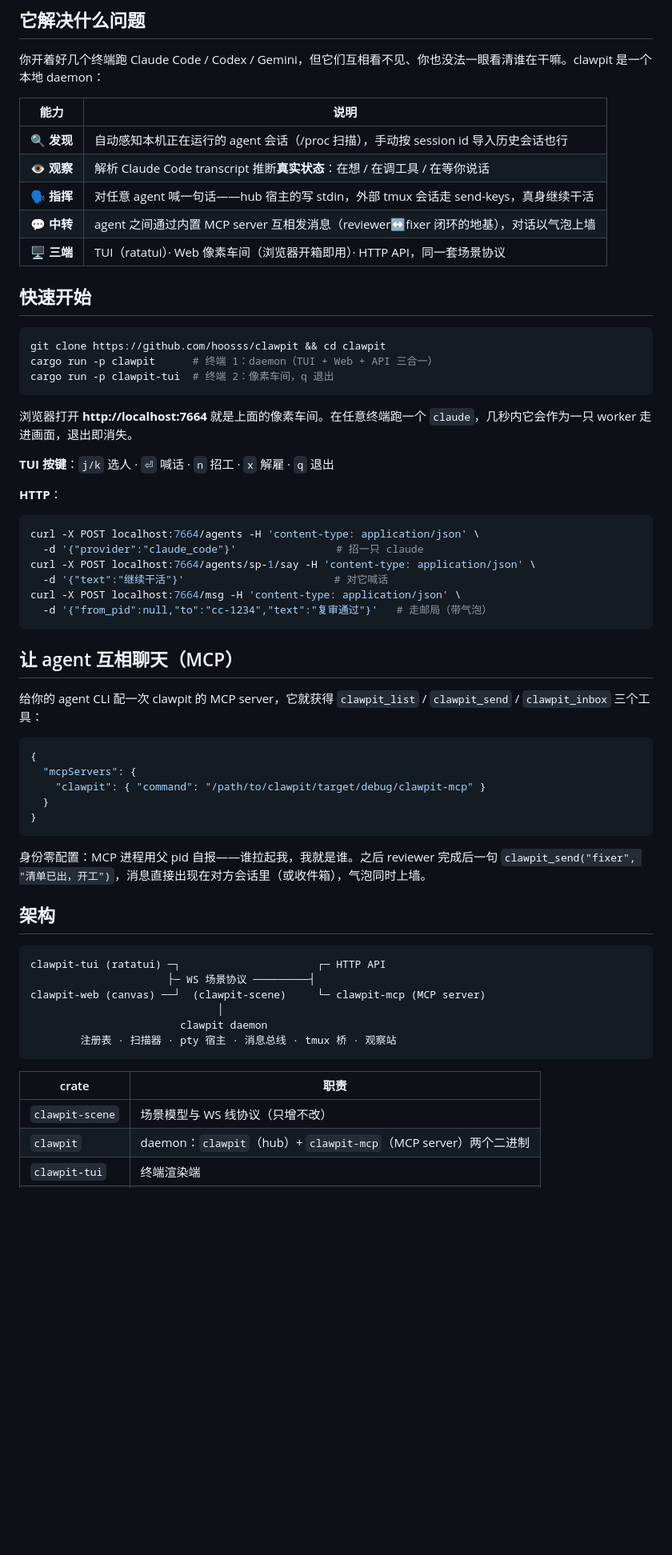
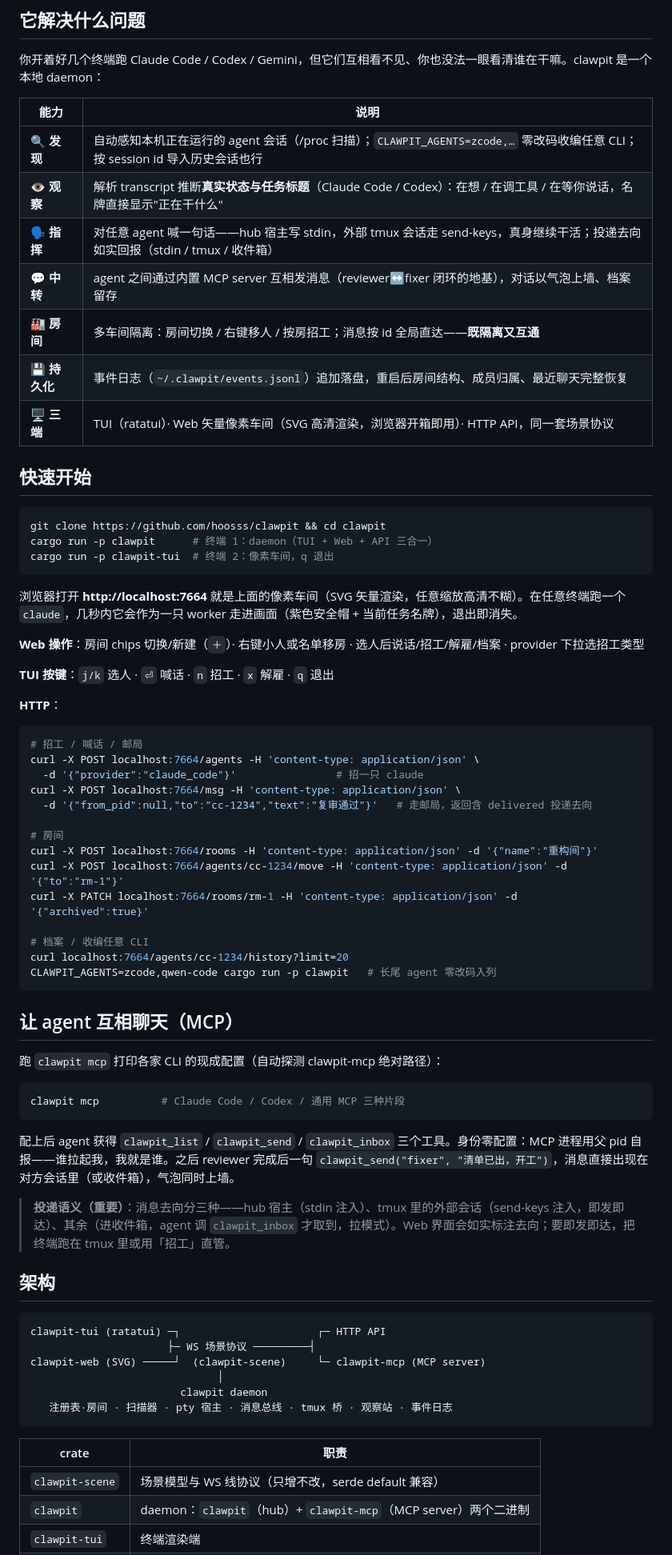
Before and after one commit to hoosss/clawpit, a Markdown page: README.md, the part around one of its changes. Shown at 80% size. Rendered like a GitHub page; blank space fills up the shorter version.

Commit message:
docs: README 更新到当前功能集（M6）
- 能力表：房间隔离+全局通信、持久化、任务名牌、投递透明化、CLAWPIT_AGENTS 通用接入
- 快速开始：SVG 矢量车间说明、Web 操作（房间/移房/档案/provider 选择）、房间与档案 API 示例
- MCP 章节：clawpit mcp 一键指引 + 投递语义说明（stdin/tmux 即达 vs 收件箱拉模式）
- 架构图与 crate 表：SVG 渲染端、观察站/事件日志；路线图补 M6
- 已知滞后：docs/demo.gif 仍是 canvas 旧画面，待重录

````diff
--- a/README.md
+++ b/README.md
@@ -24,11 +24,13 @@
 
 | 能力 | 说明 |
 |------|------|
-| 🔍 **发现** | 自动感知本机正在运行的 agent 会话（/proc 扫描），手动按 session id 导入历史会话也行 |
-| 👁 **观察** | 解析 Claude Code transcript 推断**真实状态**：在想 / 在调工具 / 在等你说话 |
-| 🗣 **指挥** | 对任意 agent 喊一句话——hub 宿主的写 stdin，外部 tmux 会话走 send-keys，真身继续干活 |
-| 💬 **中转** | agent 之间通过内置 MCP server 互相发消息（reviewer↔fixer 闭环的地基），对话以气泡上墙 |
-| 🖥 **三端** | TUI（ratatui）· Web 像素车间（浏览器开箱即用）· HTTP API，同一套场景协议 |
+| 🔍 **发现** | 自动感知本机正在运行的 agent 会话（/proc 扫描）；`CLAWPIT_AGENTS=zcode,…` 零改码收编任意 CLI；按 session id 导入历史会话也行 |
+| 👁 **观察** | 解析 transcript 推断**真实状态与任务标题**（Claude Code / Codex）：在想 / 在调工具 / 在等你说话，名牌直接显示"正在干什么" |
+| 🗣 **指挥** | 对任意 agent 喊一句话——hub 宿主写 stdin，外部 tmux 会话走 send-keys，真身继续干活；投递去向如实回报（stdin / tmux / 收件箱） |
+| 💬 **中转** | agent 之间通过内置 MCP server 互相发消息（reviewer↔fixer 闭环的地基），对话以气泡上墙、档案留存 |
+| 🏭 **房间** | 多车间隔离：房间切换 / 右键移人 / 按房招工；消息按 id 全局直达——**既隔离又互通** |
+| 💾 **持久化** | 事件日志（`~/.clawpit/events.jsonl`）追加落盘，重启后房间结构、成员归属、最近聊天完整恢复 |
+| 🖥 **三端** | TUI（ratatui）· Web 矢量像素车间（SVG 高清渲染，浏览器开箱即用）· HTTP API，同一套场景协议 |
 
 ## 快速开始
 
@@ -38,48 +40,56 @@ cargo run -p clawpit      # 终端 1：daemon（TUI + Web + API 三合一）
 cargo run -p clawpit-tui  # 终端 2：像素车间，q 退出
 ```
 
-浏览器打开 **http://localhost:7664** 就是上面的像素车间。在任意终端跑一个 `claude`，几秒内它会作为一只 worker 走进画面，退出即消失。
+浏览器打开 **http://localhost:7664** 就是上面的像素车间（SVG 矢量渲染，任意缩放高清不糊）。在任意终端跑一个 `claude`，几秒内它会作为一只 worker 走进画面（紫色安全帽 + 当前任务名牌），退出即消失。
+
+**Web 操作**：房间 chips 切换/新建（`＋`）· 右键小人或名单移房 · 选人后说话/招工/解雇/档案 · provider 下拉选招工类型
 
 **TUI 按键**：`j/k` 选人 · `⏎` 喊话 · `n` 招工 · `x` 解雇 · `q` 退出
 
 **HTTP**：
 
 ```bash
+# 招工 / 喊话 / 邮局
 curl -X POST localhost:7664/agents -H 'content-type: application/json' \
   -d '{"provider":"claude_code"}'                # 招一只 claude
-curl -X POST localhost:7664/agents/sp-1/say -H 'content-type: application/json' \
-  -d '{"text":"继续干活"}'                        # 对它喊话
 curl -X POST localhost:7664/msg -H 'content-type: application/json' \
-  -d '{"from_pid":null,"to":"cc-1234","text":"复审通过"}'   # 走邮局（带气泡）
+  -d '{"from_pid":null,"to":"cc-1234","text":"复审通过"}'   # 走邮局，返回含 delivered 投递去向
+
+# 房间
+curl -X POST localhost:7664/rooms -H 'content-type: application/json' -d '{"name":"重构间"}'
+curl -X POST localhost:7664/agents/cc-1234/move -H 'content-type: application/json' -d '{"to":"rm-1"}'
+curl -X PATCH localhost:7664/rooms/rm-1 -H 'content-type: application/json' -d '{"archived":true}'
+
+# 档案 / 收编任意 CLI
+curl localhost:7664/agents/cc-1234/history?limit=20
+CLAWPIT_AGENTS=zcode,qwen-code cargo run -p clawpit   # 长尾 agent 零改码入列
 ```
 
 ## 让 agent 互相聊天（MCP）
 
-给你的 agent CLI 配一次 clawpit 的 MCP server，它就获得 `clawpit_list` / `clawpit_send` / `clawpit_inbox` 三个工具：
+跑 `clawpit mcp` 打印各家 CLI 的现成配置（自动探测 clawpit-mcp 绝对路径）：
 
-```json
-{
-  "mcpServers": {
-    "clawpit": { "command": "/path/to/clawpit/target/debug/clawpit-mcp" }
-  }
-}
+```bash
+clawpit mcp          # Claude Code / Codex / 通用 MCP 三种片段
 ```
 
-身份零配置：MCP 进程用父 pid 自报——谁拉起我，我就是谁。之后 reviewer 完成后一句 `clawpit_send("fixer", "清单已出，开工")`，消息直接出现在对方会话里（或收件箱），气泡同时上墙。
+配上后 agent 获得 `clawpit_list` / `clawpit_send` / `clawpit_inbox` 三个工具。身份零配置：MCP 进程用父 pid 自报——谁拉起我，我就是谁。之后 reviewer 完成后一句 `clawpit_send("fixer", "清单已出，开工")`，消息直接出现在对方会话里（或收件箱），气泡同时上墙。
+
+> **投递语义（重要）**：消息去向分三种——hub 宿主（stdin 注入）、tmux 里的外部会话（send-keys 注入，即发即达）、其余（进收件箱，agent 调 `clawpit_inbox` 才取到，拉模式）。Web 界面会如实标注去向；要即发即达，把终端跑在 tmux 里或用「招工」直管。
 
 ## 架构
 
 ```
 clawpit-tui (ratatui) ─┐                      ┌─ HTTP API
                       ├─ WS 场景协议 ─────────┤
-clawpit-web (canvas) ──┘  (clawpit-scene)     └─ clawpit-mcp (MCP server)
+clawpit-web (SVG) ─────┘  (clawpit-scene)     └─ clawpit-mcp (MCP server)
                               │
                         clawpit daemon
-        注册表 · 扫描器 · pty 宿主 · 消息总线 · tmux 桥 · 观察站
+   注册表·房间 · 扫描器 · pty 宿主 · 消息总线 · tmux 桥 · 观察站 · 事件日志
 ```
 
 | crate | 职责 |
 |-------|------|
-| `clawpit-scene` | 场景模型与 WS 线协议（只增不改） |
+| `clawpit-scene` | 场景模型与 WS 线协议（只增不改，serde default 兼容） |
 | `clawpit` | daemon：`clawpit`（hub）+ `clawpit-mcp`（MCP server）两个二进制 |
 | `clawpit-tui` | 终端渲染端 |
````
Also changed, not shown: other parts of README.md (+5 -2 lines).
